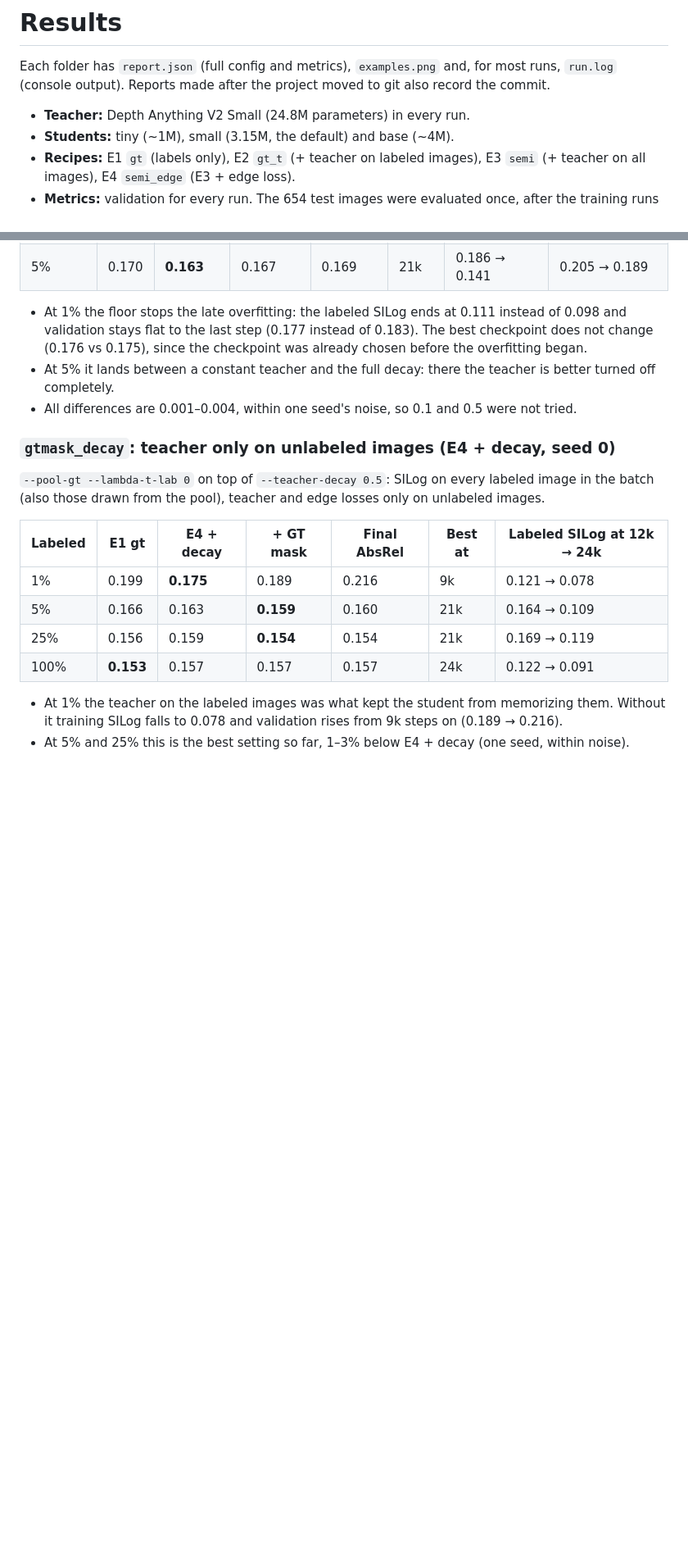
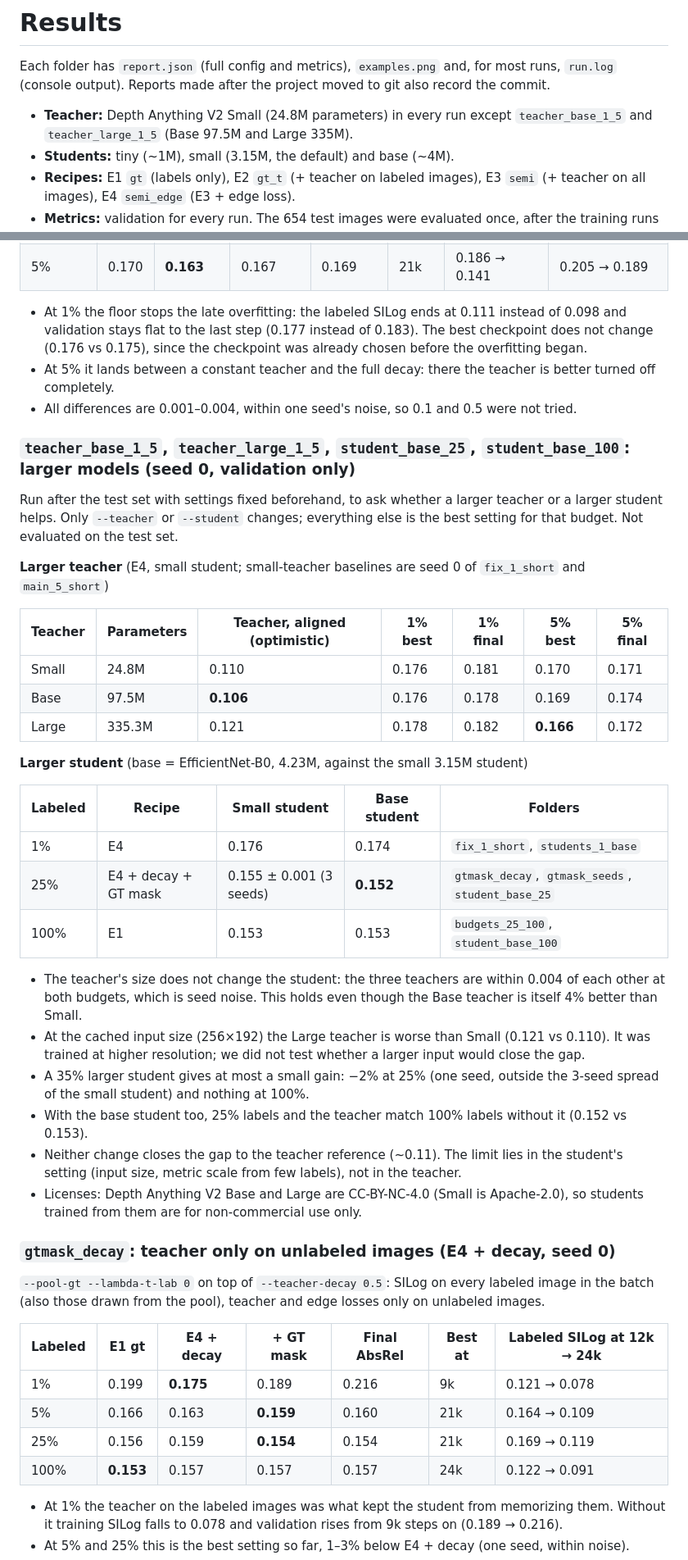
Before and after one commit to oguz-kagan-gocmez-edu/knowledge-distillation-depth, a Markdown page: results/README.md, 2 parts joined by grey strips. Shown at 82% size. Drawn GitHub-style; blank space fills up the shorter version.

Commit message:
Add the larger teacher and student results (validation only)
Base and Large teachers give the same student error as Small at 1% and 5%.
The base student is slightly better at 25% and the same at 100%.

```diff
--- a/results/README.md
+++ b/results/README.md
@@ -3,7 +3,8 @@
 Each folder has `report.json` (full config and metrics), `examples.png` and, for most runs,
 `run.log` (console output). Reports made after the project moved to git also record the commit.
 
-- **Teacher:** Depth Anything V2 Small (24.8M parameters) in every run.
+- **Teacher:** Depth Anything V2 Small (24.8M parameters) in every run except `teacher_base_1_5`
+  and `teacher_large_1_5` (Base 97.5M and Large 335M).
 - **Students:** tiny (~1M), small (3.15M, the default) and base (~4M).
 - **Recipes:** E1 `gt` (labels only), E2 `gt_t` (+ teacher on labeled images), E3 `semi`
   (+ teacher on all images), E4 `semi_edge` (E3 + edge loss).
@@ -192,6 +193,43 @@ on the test set.
 - At 5% it lands between a constant teacher and the full decay: there the teacher is better turned
   off completely.
 - All differences are 0.001–0.004, within one seed's noise, so 0.1 and 0.5 were not tried.
+
+### `teacher_base_1_5`, `teacher_large_1_5`, `student_base_25`, `student_base_100`: larger models (seed 0, validation only)
+
+Run after the test set with settings fixed beforehand, to ask whether a larger teacher or a larger
+student helps. Only `--teacher` or `--student` changes; everything else is the best setting for
+that budget. Not evaluated on the test set.
+
+**Larger teacher** (E4, small student; small-teacher baselines are seed 0 of `fix_1_short` and
+`main_5_short`)
+
+| Teacher | Parameters | Teacher, aligned (optimistic) | 1% best | 1% final | 5% best | 5% final |
+|---|---|---|---|---|---|---|
+| Small | 24.8M | 0.110 | 0.176 | 0.181 | 0.170 | 0.171 |
+| Base | 97.5M | **0.106** | 0.176 | 0.178 | 0.169 | 0.174 |
+| Large | 335.3M | 0.121 | 0.178 | 0.182 | **0.166** | 0.172 |
+
+**Larger student** (base = EfficientNet-B0, 4.23M, against the small 3.15M student)
+
+| Labeled | Recipe | Small student | Base student | Folders |
+|---|---|---|---|---|
+| 1% | E4 | 0.176 | 0.174 | `fix_1_short`, `students_1_base` |
+| 25% | E4 + decay + GT mask | 0.155 ± 0.001 (3 seeds) | **0.152** | `gtmask_decay`, `gtmask_seeds`, `student_base_25` |
+| 100% | E1 | 0.153 | 0.153 | `budgets_25_100`, `student_base_100` |
+
+- The teacher's size does not change the student: the three teachers are within 0.004 of each
+  other at both budgets, which is seed noise. This holds even though the Base teacher is itself 4%
+  better than Small.
+- At the cached input size (256×192) the Large teacher is worse than Small (0.121 vs 0.110). It
+  was trained at higher resolution; we did not test whether a larger input would close the gap.
+- A 35% larger student gives at most a small gain: −2% at 25% (one seed, outside the 3-seed spread
+  of the small student) and nothing at 100%.
+- With the base student too, 25% labels and the teacher match 100% labels without it
+  (0.152 vs 0.153).
+- Neither change closes the gap to the teacher reference (~0.11). The limit lies in the student's
+  setting (input size, metric scale from few labels), not in the teacher.
+- Licenses: Depth Anything V2 Base and Large are CC-BY-NC-4.0 (Small is Apache-2.0), so students
+  trained from them are for non-commercial use only.
 
 ### `gtmask_decay`: teacher only on unlabeled images (E4 + decay, seed 0)
 
```
Also changed, not shown: other parts of results/README.md (+8 -0 lines), docs/official_runs.md (+8 -4 lines), results/student_base_100/examples.png (added), results/student_base_25/examples.png (added), results/teacher_base_1_5/examples.png (added), results/teacher_large_1_5/examples.png (added), 10 other files.
